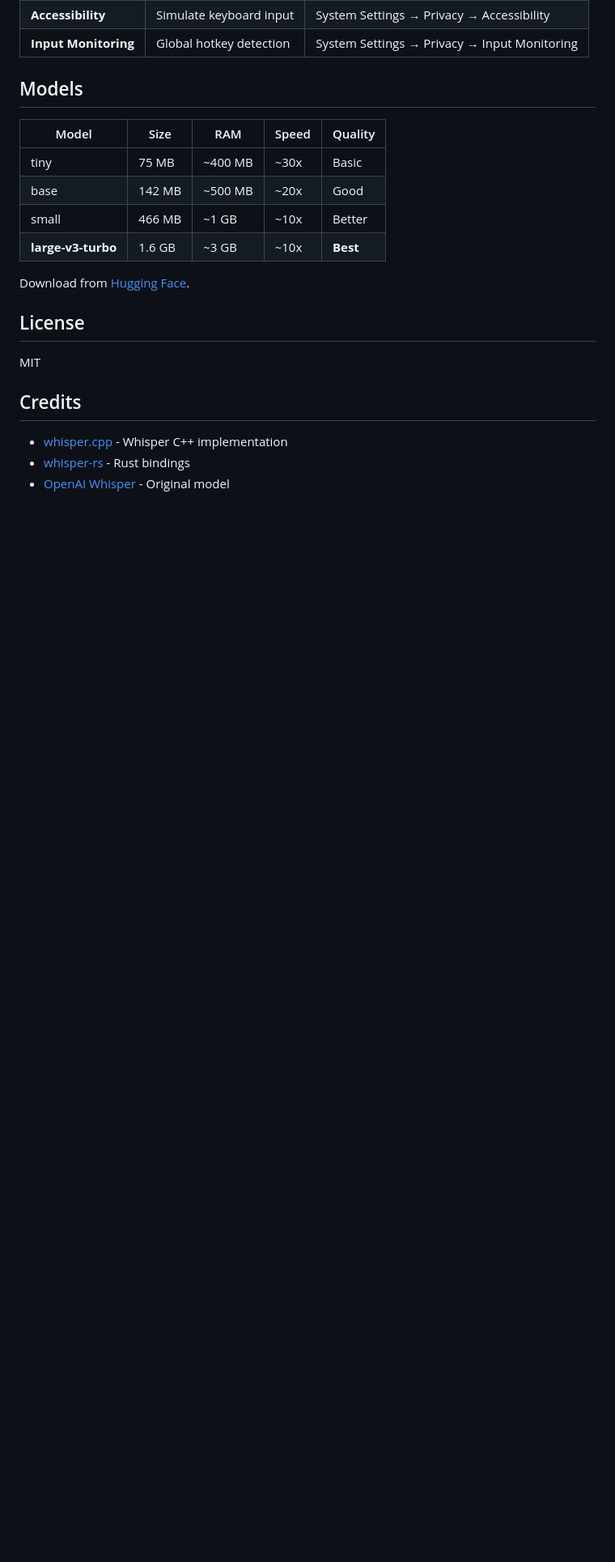
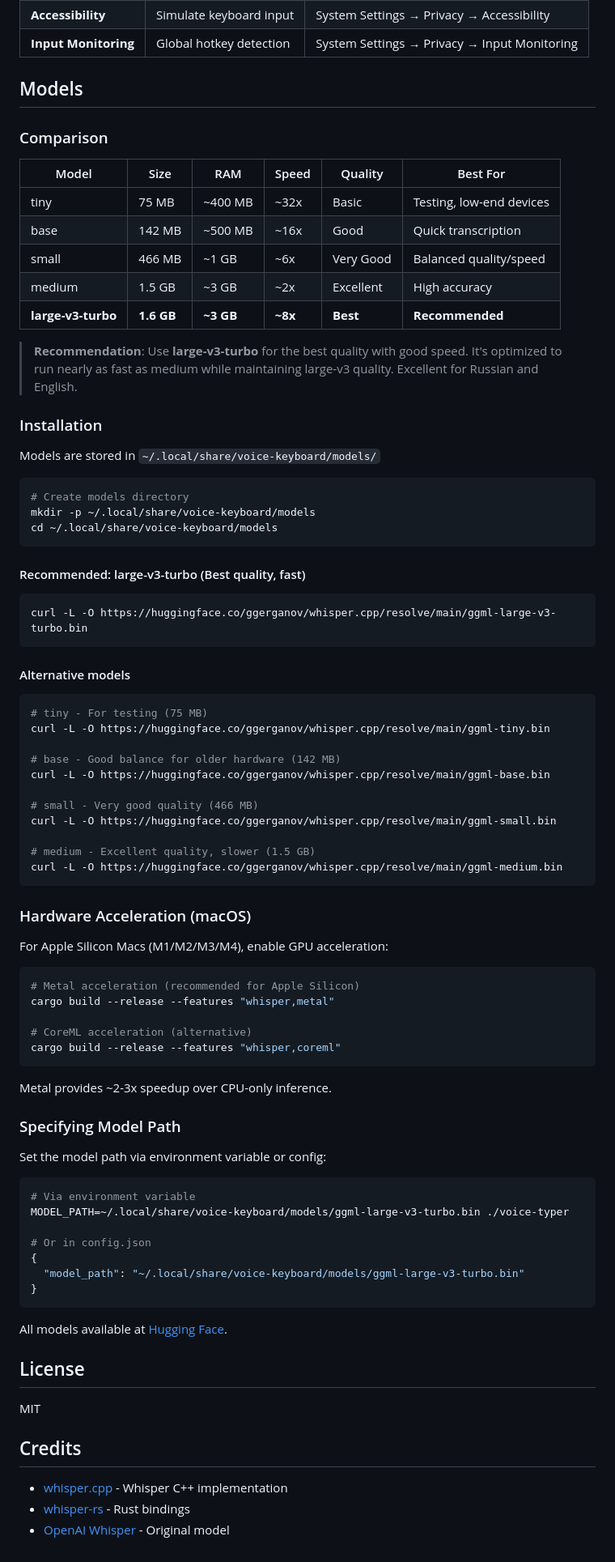
Before and after one commit to JohnMak/voice-keyboard, a Markdown page: README.md, the part around the change. Shown at 81% size. Rendered like a GitHub page; blank space fills up the shorter version.

Commit message:
Add detailed Whisper model recommendations and installation instructions
- Add model comparison table with sizes, RAM, speed, and use cases
- Add download commands for all models (tiny, base, small, medium, large-v3-turbo)
- Recommend large-v3-turbo as best option for quality and speed
- Add hardware acceleration section for Apple Silicon (Metal/CoreML)
- Add model path configuration examples

🤖 Generated with [Claude Code](https://claude.com/claude-code)

Co-Authored-By: Claude <noreply@anthropic.com>

````diff
--- a/README.md
+++ b/README.md
@@ -150,14 +150,79 @@ Voice Keyboard requires these permissions:
 
 ## Models
 
-| Model | Size | RAM | Speed | Quality |
-|-------|------|-----|-------|---------|
-| tiny | 75 MB | ~400 MB | ~30x | Basic |
-| base | 142 MB | ~500 MB | ~20x | Good |
-| small | 466 MB | ~1 GB | ~10x | Better |
-| **large-v3-turbo** | 1.6 GB | ~3 GB | ~10x | **Best** |
+### Comparison
 
-Download from [Hugging Face](https://huggingface.co/ggerganov/whisper.cpp).
+| Model | Size | RAM | Speed | Quality | Best For |
+|-------|------|-----|-------|---------|----------|
+| tiny | 75 MB | ~400 MB | ~32x | Basic | Testing, low-end devices |
+| base | 142 MB | ~500 MB | ~16x | Good | Quick transcription |
+| small | 466 MB | ~1 GB | ~6x | Very Good | Balanced quality/speed |
+| medium | 1.5 GB | ~3 GB | ~2x | Excellent | High accuracy |
+| **large-v3-turbo** | **1.6 GB** | **~3 GB** | **~8x** | **Best** | **Recommended** |
+
+> **Recommendation**: Use **large-v3-turbo** for the best quality with good speed. It's optimized to run nearly as fast as medium while maintaining large-v3 quality. Excellent for Russian and English.
+
+### Installation
+
+Models are stored in `~/.local/share/voice-keyboard/models/`
+
+```bash
+# Create models directory
+mkdir -p ~/.local/share/voice-keyboard/models
+cd ~/.local/share/voice-keyboard/models
+```
+
+#### Recommended: large-v3-turbo (Best quality, fast)
+
+```bash
+curl -L -O https://huggingface.co/ggerganov/whisper.cpp/resolve/main/ggml-large-v3-turbo.bin
+```
+
+#### Alternative models
+
+```bash
+# tiny - For testing (75 MB)
+curl -L -O https://huggingface.co/ggerganov/whisper.cpp/resolve/main/ggml-tiny.bin
+
+# base - Good balance for older hardware (142 MB)
+curl -L -O https://huggingface.co/ggerganov/whisper.cpp/resolve/main/ggml-base.bin
+
+# small - Very good quality (466 MB)
+curl -L -O https://huggingface.co/ggerganov/whisper.cpp/resolve/main/ggml-small.bin
+
+# medium - Excellent quality, slower (1.5 GB)
+curl -L -O https://huggingface.co/ggerganov/whisper.cpp/resolve/main/ggml-medium.bin
+```
+
+### Hardware Acceleration (macOS)
+
+For Apple Silicon Macs (M1/M2/M3/M4), enable GPU acceleration:
+
+```bash
+# Metal acceleration (recommended for Apple Silicon)
+cargo build --release --features "whisper,metal"
+
+# CoreML acceleration (alternative)
+cargo build --release --features "whisper,coreml"
+```
+
+Metal provides ~2-3x speedup over CPU-only inference.
+
+### Specifying Model Path
+
+Set the model path via environment variable or config:
+
+```bash
+# Via environment variable
+MODEL_PATH=~/.local/share/voice-keyboard/models/ggml-large-v3-turbo.bin ./voice-typer
+
+# Or in config.json
+{
+  "model_path": "~/.local/share/voice-keyboard/models/ggml-large-v3-turbo.bin"
+}
+```
+
+All models available at [Hugging Face](https://huggingface.co/ggerganov/whisper.cpp).
 
 ## License
 
````
